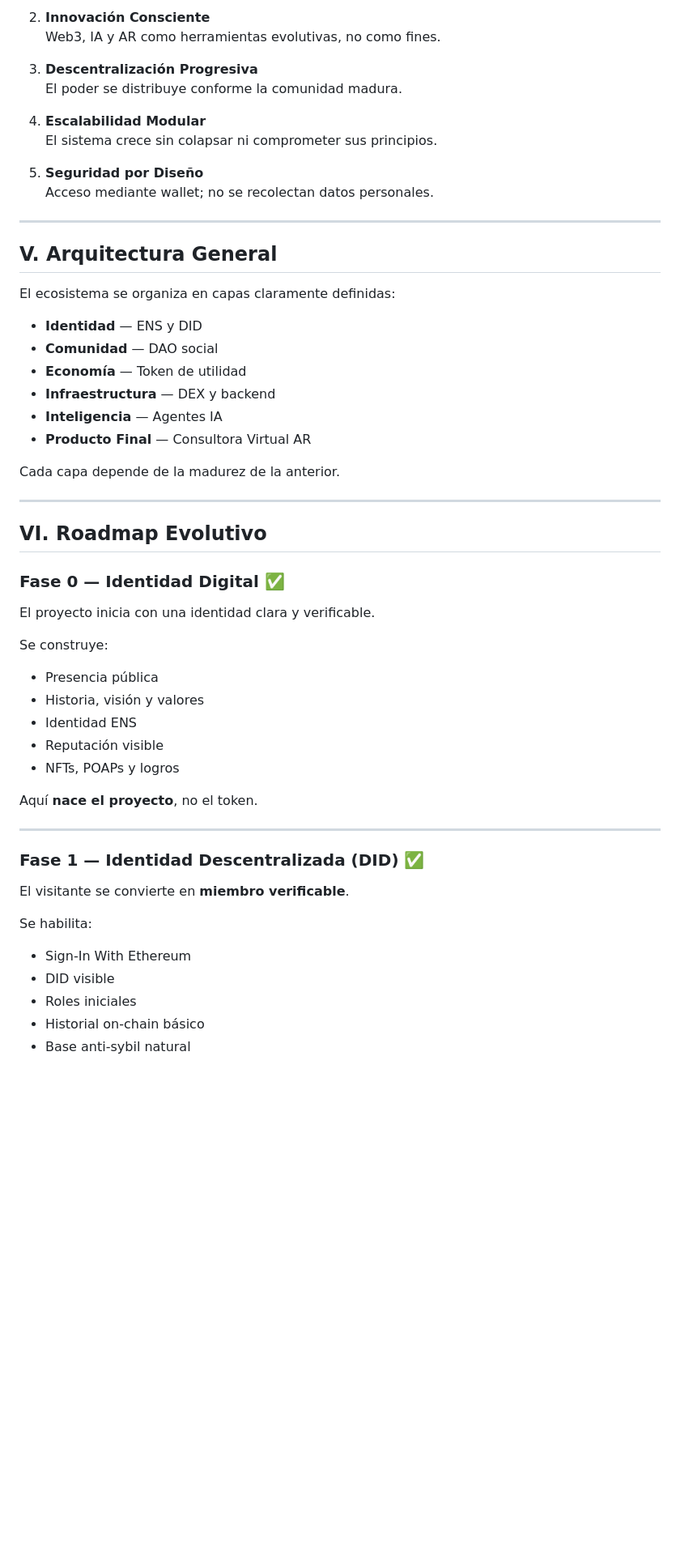
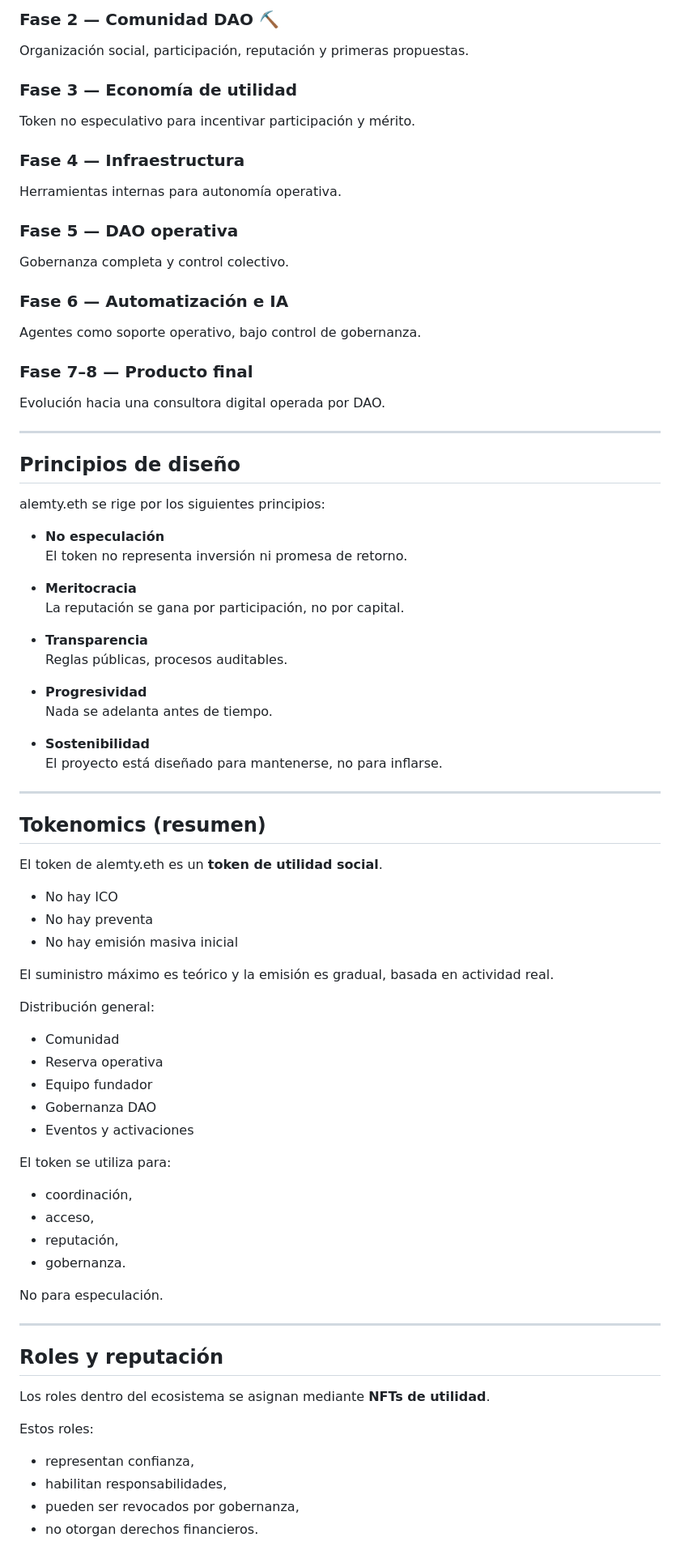
Before and after one commit to Alemty/alemty.eth-DAO, a Markdown page: README.md, the part around one of its changes. Shown at 81% size. Drawn GitHub-style; blank space fills up the shorter version.

```diff
--- a/README.md
+++ b/README.md
@@ -87,58 +75,79 @@ alemty.eth se sostiene sobre cinco pilares operativos:
 
-2. **Innovación Consciente**
-   Web3, IA y AR como herramientas evolutivas, no como fines.
+### Fase 2 — Comunidad DAO ⛏️
+Organización social, participación, reputación y primeras propuestas.
 
-3. **Descentralización Progresiva**
-   El poder se distribuye conforme la comunidad madura.
+### Fase 3 — Economía de utilidad
+Token no especulativo para incentivar participación y mérito.
 
-4. **Escalabilidad Modular**
-   El sistema crece sin colapsar ni comprometer sus principios.
+### Fase 4 — Infraestructura
+Herramientas internas para autonomía operativa.
 
-5. **Seguridad por Diseño**
-   Acceso mediante wallet; no se recolectan datos personales.
+### Fase 5 — DAO operativa
+Gobernanza completa y control colectivo.
+
+### Fase 6 — Automatización e IA
+Agentes como soporte operativo, bajo control de gobernanza.
+
+### Fase 7–8 — Producto final
+Evolución hacia una consultora digital operada por DAO.
 
 ---
 
-## V. Arquitectura General
+## Principios de diseño
 
-El ecosistema se organiza en capas claramente definidas:
+alemty.eth se rige por los siguientes principios:
 
-- **Identidad** — ENS y DID
-- **Comunidad** — DAO social
-- **Economía** — Token de utilidad
-- **Infraestructura** — DEX y backend
-- **Inteligencia** — Agentes IA
-- **Producto Final** — Consultora Virtual AR
+- **No especulación**
+  El token no representa inversión ni promesa de retorno.
 
-Cada capa depende de la madurez de la anterior.
+- **Meritocracia**
+  La reputación se gana por participación, no por capital.
+
+- **Transparencia**
+  Reglas públicas, procesos auditables.
+
+- **Progresividad**
+  Nada se adelanta antes de tiempo.
+
+- **Sostenibilidad**
+  El proyecto está diseñado para mantenerse, no para inflarse.
 
 ---
 
-## VI. Roadmap Evolutivo
+## Tokenomics (resumen)
 
-### Fase 0 — Identidad Digital ✅
+El token de alemty.eth es un **token de utilidad social**.
 
-El proyecto inicia con una identidad clara y verificable.
+- No hay ICO
+- No hay preventa
+- No hay emisión masiva inicial
 
-Se construye:
-- Presencia pública
-- Historia, visión y valores
-- Identidad ENS
-- Reputación visible
-- NFTs, POAPs y logros
+El suministro máximo es teórico y la emisión es gradual, basada en actividad real.
 
-Aquí **nace el proyecto**, no el token.
+Distribución general:
+- Comunidad
+- Reserva operativa
+- Equipo fundador
+- Gobernanza DAO
+- Eventos y activaciones
+
+El token se utiliza para:
+- coordinación,
+- acceso,
+- reputación,
+- gobernanza.
+
+No para especulación.
 
 ---
 
-### Fase 1 — Identidad Descentralizada (DID) ✅
+## Roles y reputación
 
-El visitante se convierte en **miembro verificable**.
+Los roles dentro del ecosistema se asignan mediante **NFTs de utilidad**.
 
-Se habilita:
-- Sign-In With Ethereum
-- DID visible
-- Roles iniciales
-- Historial on-chain básico
-- Base anti-sybil natural
+Estos roles:
+- representan confianza,
+- habilitan responsabilidades,
+- pueden ser revocados por gobernanza,
+- no otorgan derechos financieros.
 
```
Also changed, not shown: other parts of README.md (+72 -232 lines).
